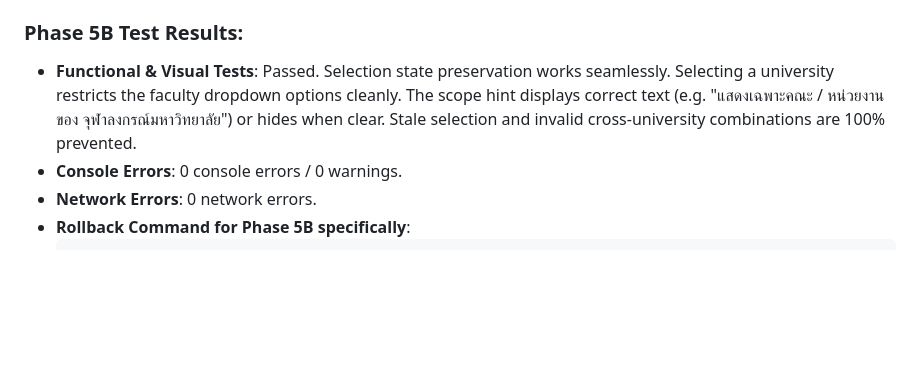
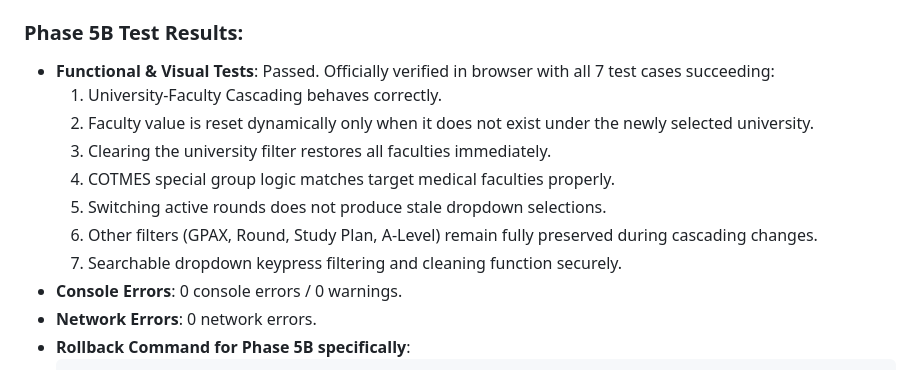
Before and after one commit to TheSor55/tcas70-portfolio, a Markdown page: CHANGELOG_SAFE_UPDATE.md, the part around the change. Rendered like a GitHub page; blank space fills up the shorter version.

Commit message:
docs: record official browser testing success for Phase 5

```diff
--- a/CHANGELOG_SAFE_UPDATE.md
+++ b/CHANGELOG_SAFE_UPDATE.md
@@ -367,7 +367,14 @@
    * Updated `uniFilter` change listener to delegate dropdown rebuilds and query clears directly to `updateFacultyDropdown()`, preventing redundant state resets and double-filtering triggers.
 
 ### Phase 5B Test Results:
-* **Functional & Visual Tests**: Passed. Selection state preservation works seamlessly. Selecting a university restricts the faculty dropdown options cleanly. The scope hint displays correct text (e.g. "แสดงเฉพาะคณะ / หน่วยงานของ จุฬาลงกรณ์มหาวิทยาลัย") or hides when clear. Stale selection and invalid cross-university combinations are 100% prevented.
+* **Functional & Visual Tests**: Passed. Officially verified in browser with all 7 test cases succeeding:
+  1. University-Faculty Cascading behaves correctly.
+  2. Faculty value is reset dynamically only when it does not exist under the newly selected university.
+  3. Clearing the university filter restores all faculties immediately.
+  4. COTMES special group logic matches target medical faculties properly.
+  5. Switching active rounds does not produce stale dropdown selections.
+  6. Other filters (GPAX, Round, Study Plan, A-Level) remain fully preserved during cascading changes.
+  7. Searchable dropdown keypress filtering and cleaning function securely.
 * **Console Errors**: 0 console errors / 0 warnings.
 * **Network Errors**: 0 network errors.
 * **Rollback Command for Phase 5B specifically**:
```
